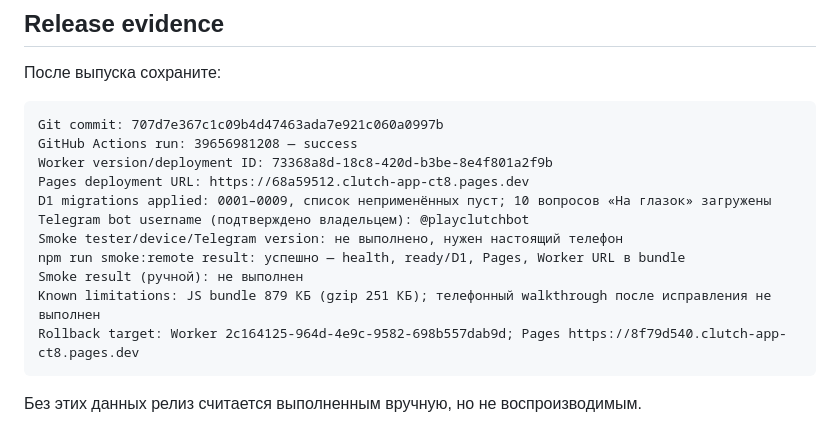
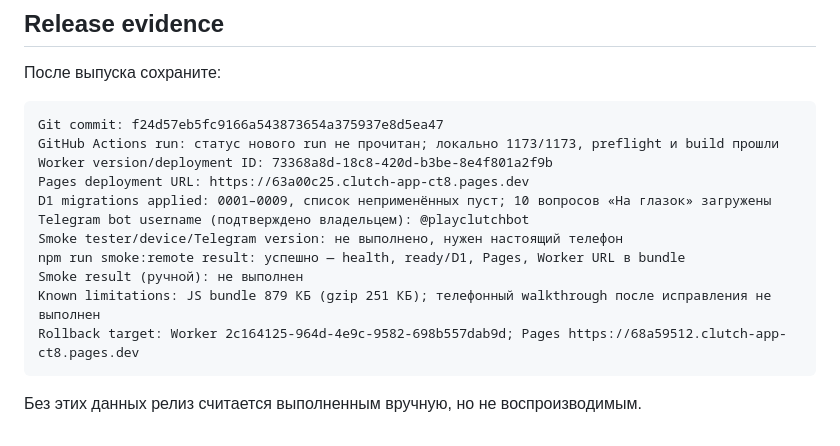
Before and after one commit to Alemkhan/clutch, a Markdown page: docs/RELEASE.md, the part around the change. GitHub-like rendering.

````diff
--- a/docs/RELEASE.md
+++ b/docs/RELEASE.md
@@ -297,17 +297,17 @@ GitHub Actions CI запускается при push в `main` (и на pull req
 После выпуска сохраните:
 
 ```text
-Git commit: 707d7e367c1c09b4d47463ada7e921c060a0997b
-GitHub Actions run: 39656981208 — success
+Git commit: f24d57eb5fc9166a543873654a375937e8d5ea47
+GitHub Actions run: статус нового run не прочитан; локально 1173/1173, preflight и build прошли
 Worker version/deployment ID: 73368a8d-18c8-420d-b3be-8e4f801a2f9b
-Pages deployment URL: https://68a59512.clutch-app-ct8.pages.dev
+Pages deployment URL: https://63a00c25.clutch-app-ct8.pages.dev
 D1 migrations applied: 0001–0009, список неприменённых пуст; 10 вопросов «На глазок» загружены
 Telegram bot username (подтверждено владельцем): @playclutchbot
 Smoke tester/device/Telegram version: не выполнено, нужен настоящий телефон
 npm run smoke:remote result: успешно — health, ready/D1, Pages, Worker URL в bundle
 Smoke result (ручной): не выполнен
 Known limitations: JS bundle 879 КБ (gzip 251 КБ); телефонный walkthrough после исправления не выполнен
-Rollback target: Worker 2c164125-964d-4e9c-9582-698b557dab9d; Pages https://8f79d540.clutch-app-ct8.pages.dev
+Rollback target: Worker 2c164125-964d-4e9c-9582-698b557dab9d; Pages https://68a59512.clutch-app-ct8.pages.dev
 ```
 
 Без этих данных релиз считается выполненным вручную, но не воспроизводимым.
````
Also changed, not shown: CONTEXT.md (+6 -4 lines).
